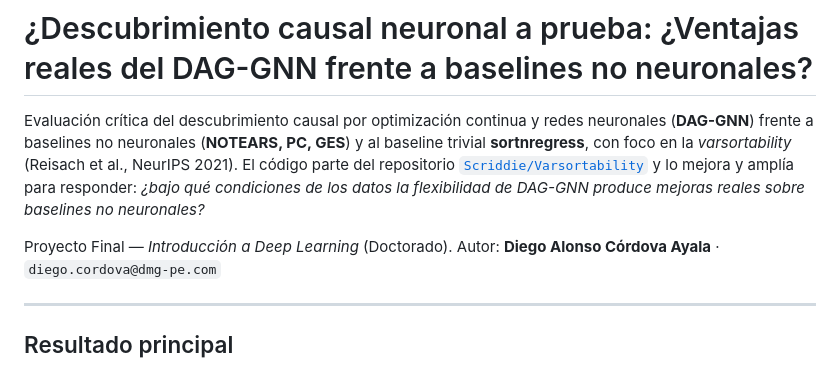
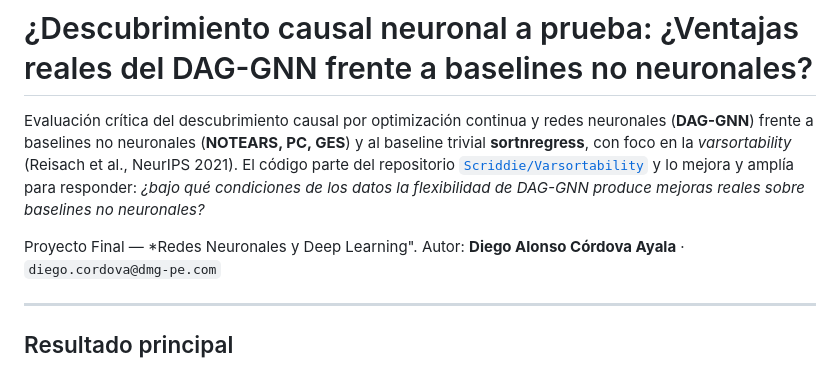
Before and after one commit to diego-555-dmg/causal-discovery-daca, a Markdown page: README.md, the part around the change. Rendered like a GitHub page.

```diff
--- a/README.md
+++ b/README.md
@@ -8,7 +8,7 @@ al., NeurIPS 2021). El código parte del repositorio
 mejora y amplía para responder: *¿bajo qué condiciones de los datos la
 flexibilidad de DAG-GNN produce mejoras reales sobre baselines no neuronales?*
 
-Proyecto Final — *Introducción a Deep Learning* (Doctorado).
+Proyecto Final — *Redes Neuronales y Deep Learning".
 Autor: **Diego Alonso Córdova Ayala** · `diego.cordova@dmg-pe.com`
 
 ---
```
